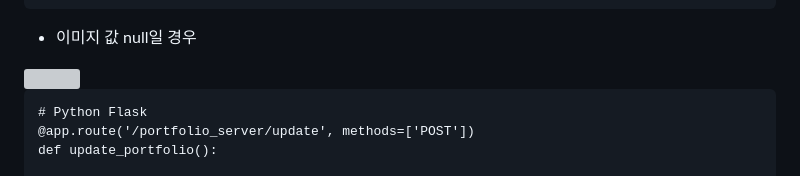
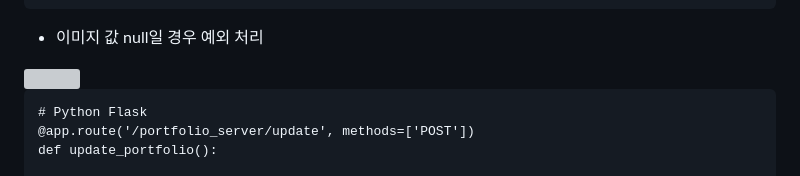
Before and after one commit to hyoungbinoh/studiosonagi, a Markdown page: README.md, the part around the change. GitHub-like rendering; grey boxes are pictures that could not be loaded.

````diff
--- a/README.md
+++ b/README.md
@@ -137,7 +137,7 @@ function showSample() {
 }
 ```
 
-* 이미지 값 null일 경우
+* 이미지 값 null일 경우 예외 처리
 
 <img src="https://user-images.githubusercontent.com/108599126/222917190-3fb21f93-1b75-4279-aaff-33e2063b2f85.JPG" width="630" height="340">
 
````
